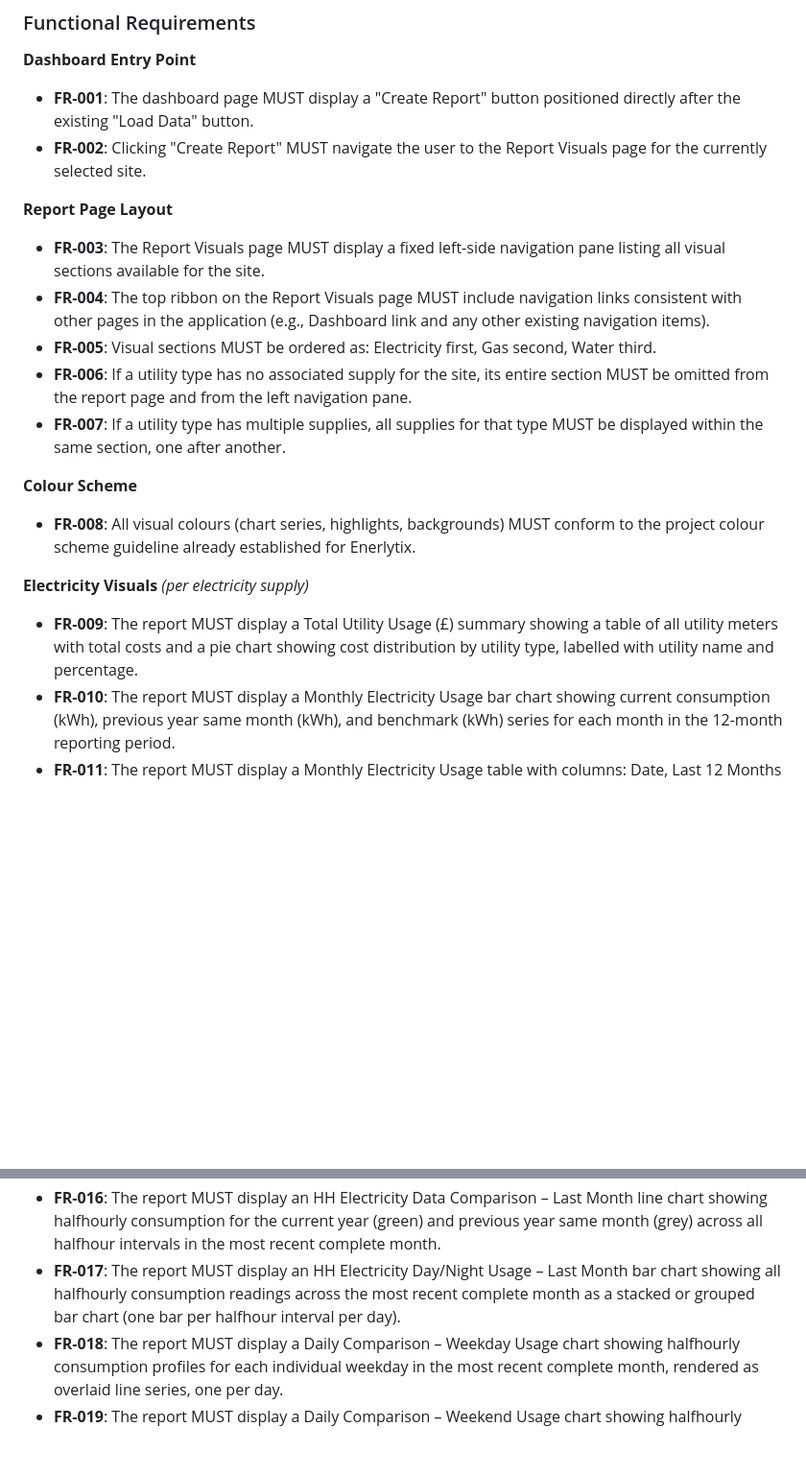
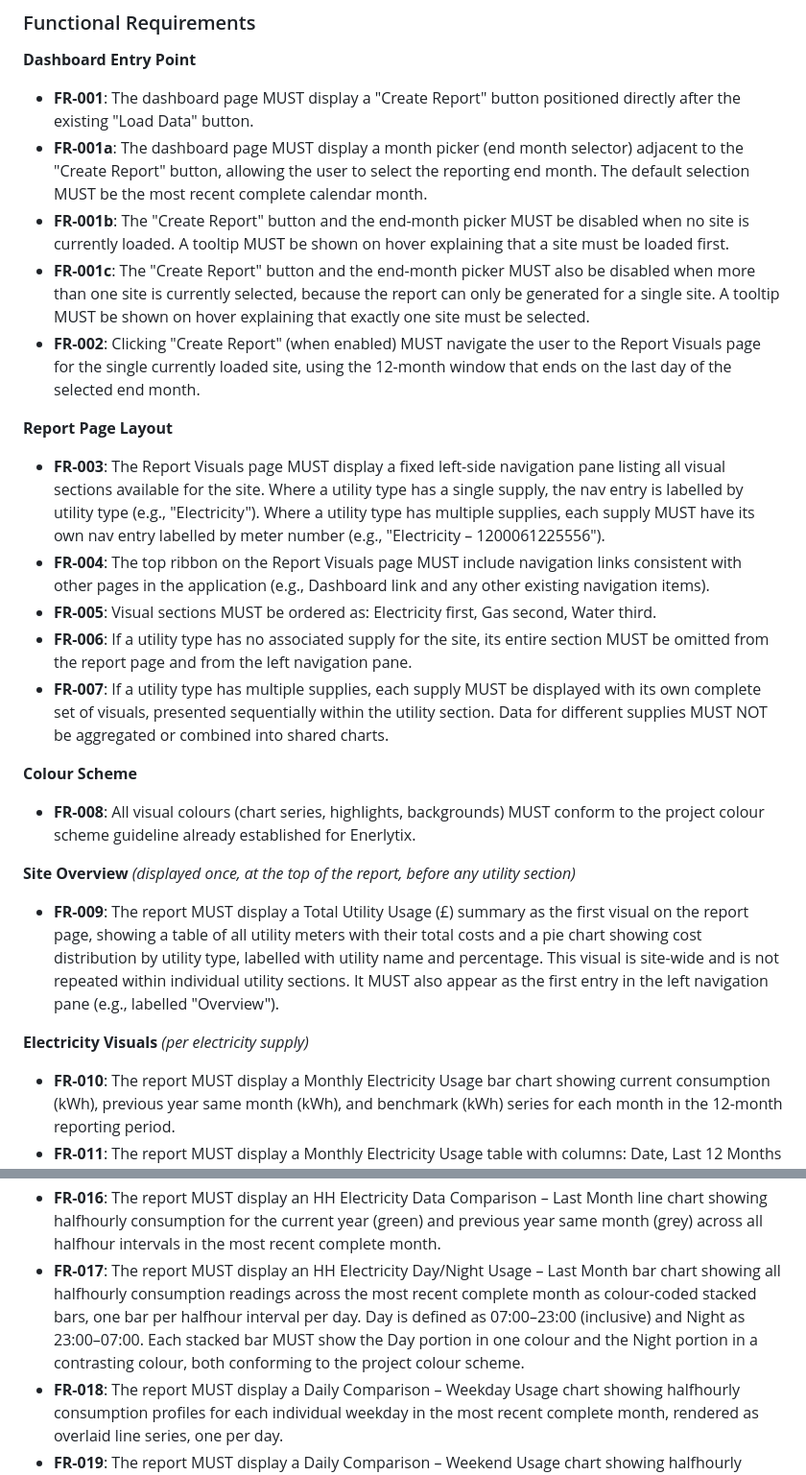
Before and after one commit to tuncnoyan/enerlytix, a Markdown page: specs/003-report-visuals-page/spec.md, 2 parts joined by grey strips. Shown at 96% size. GitHub-like rendering; blank space fills up the shorter version.

Commit message:
chore(spec): apply clarifications to 003-report-visuals-page spec

```diff
--- a/specs/003-report-visuals-page/spec.md
+++ b/specs/003-report-visuals-page/spec.md
@@ -92,20 +92,25 @@ The energy manager can navigate within the report page using both the left navig
 
 **Dashboard Entry Point**
 - **FR-001**: The dashboard page MUST display a "Create Report" button positioned directly after the existing "Load Data" button.
-- **FR-002**: Clicking "Create Report" MUST navigate the user to the Report Visuals page for the currently selected site.
+- **FR-001a**: The dashboard page MUST display a month picker (end month selector) adjacent to the "Create Report" button, allowing the user to select the reporting end month. The default selection MUST be the most recent complete calendar month.
+- **FR-001b**: The "Create Report" button and the end-month picker MUST be disabled when no site is currently loaded. A tooltip MUST be shown on hover explaining that a site must be loaded first.
+- **FR-001c**: The "Create Report" button and the end-month picker MUST also be disabled when more than one site is currently selected, because the report can only be generated for a single site. A tooltip MUST be shown on hover explaining that exactly one site must be selected.
+- **FR-002**: Clicking "Create Report" (when enabled) MUST navigate the user to the Report Visuals page for the single currently loaded site, using the 12-month window that ends on the last day of the selected end month.
 
 **Report Page Layout**
-- **FR-003**: The Report Visuals page MUST display a fixed left-side navigation pane listing all visual sections available for the site.
+- **FR-003**: The Report Visuals page MUST display a fixed left-side navigation pane listing all visual sections available for the site. Where a utility type has a single supply, the nav entry is labelled by utility type (e.g., "Electricity"). Where a utility type has multiple supplies, each supply MUST have its own nav entry labelled by meter number (e.g., "Electricity – 1200061225556").
 - **FR-004**: The top ribbon on the Report Visuals page MUST include navigation links consistent with other pages in the application (e.g., Dashboard link and any other existing navigation items).
 - **FR-005**: Visual sections MUST be ordered as: Electricity first, Gas second, Water third.
 - **FR-006**: If a utility type has no associated supply for the site, its entire section MUST be omitted from the report page and from the left navigation pane.
-- **FR-007**: If a utility type has multiple supplies, all supplies for that type MUST be displayed within the same section, one after another.
+- **FR-007**: If a utility type has multiple supplies, each supply MUST be displayed with its own complete set of visuals, presented sequentially within the utility section. Data for different supplies MUST NOT be aggregated or combined into shared charts.
 
 **Colour Scheme**
 - **FR-008**: All visual colours (chart series, highlights, backgrounds) MUST conform to the project colour scheme guideline already established for Enerlytix.
 
+**Site Overview** *(displayed once, at the top of the report, before any utility section)*
+- **FR-009**: The report MUST display a Total Utility Usage (£) summary as the first visual on the report page, showing a table of all utility meters with their total costs and a pie chart showing cost distribution by utility type, labelled with utility name and percentage. This visual is site-wide and is not repeated within individual utility sections. It MUST also appear as the first entry in the left navigation pane (e.g., labelled "Overview").
+
 **Electricity Visuals** *(per electricity supply)*
-- **FR-009**: The report MUST display a Total Utility Usage (£) summary showing a table of all utility meters with total costs and a pie chart showing cost distribution by utility type, labelled with utility name and percentage.
 - **FR-010**: The report MUST display a Monthly Electricity Usage bar chart showing current consumption (kWh), previous year same month (kWh), and benchmark (kWh) series for each month in the 12-month reporting period.
 - **FR-011**: The report MUST display a Monthly Electricity Usage table with columns: Date, Last 12 Months (kWh), Prev. 12 Months (kWh), Gross Variance (kWh), Relative Variance (%).
 - **FR-012**: The report MUST display an Electricity Load Factor visual, showing a time-series line chart plotting halfhourly consumption (kWh), Maximum Demand (kW) as a constant line for the month, and Available Capacity (kW) as a constant line. Below the chart, three KPI cards MUST display: Load Factor (%), Maximum Demand (kW), and Available Capacity (kW). The Load Factor visual covers the most recent complete month by default.
@@ -113,7 +118,7 @@ The energy manager can navigate within the report page using both the left navig
 - **FR-014**: Load Factor (%) MUST be calculated as: monthly consumption (kWh) ÷ (Maximum Demand (kW) × number of days in month × 24).
 - **FR-015**: Available Capacity (kW) is stored as a supply attribute and MUST be displayed as provided; it does not require calculation.
 - **FR-016**: The report MUST display an HH Electricity Data Comparison – Last Month line chart showing halfhourly consumption for the current year (green) and previous year same month (grey) across all halfhour intervals in the most recent complete month.
-- **FR-017**: The report MUST display an HH Electricity Day/Night Usage – Last Month bar chart showing all halfhourly consumption readings across the most recent complete month as a stacked or grouped bar chart (one bar per halfhour interval per day).
+- **FR-017**: The report MUST display an HH Electricity Day/Night Usage – Last Month bar chart showing all halfhourly consumption readings across the most recent complete month as colour-coded stacked bars, one bar per halfhour interval per day. Day is defined as 07:00–23:00 (inclusive) and Night as 23:00–07:00. Each stacked bar MUST show the Day portion in one colour and the Night portion in a contrasting colour, both conforming to the project colour scheme.
 - **FR-018**: The report MUST display a Daily Comparison – Weekday Usage chart showing halfhourly consumption profiles for each individual weekday in the most recent complete month, rendered as overlaid line series, one per day.
 - **FR-019**: The report MUST display a Daily Comparison – Weekend Usage chart showing halfhourly consumption profiles for each individual weekend day in the most recent complete month, rendered as overlaid line series, one per day.
 
```
Also changed, not shown: other parts of specs/003-report-visuals-page/spec.md (+13 -1 lines).
